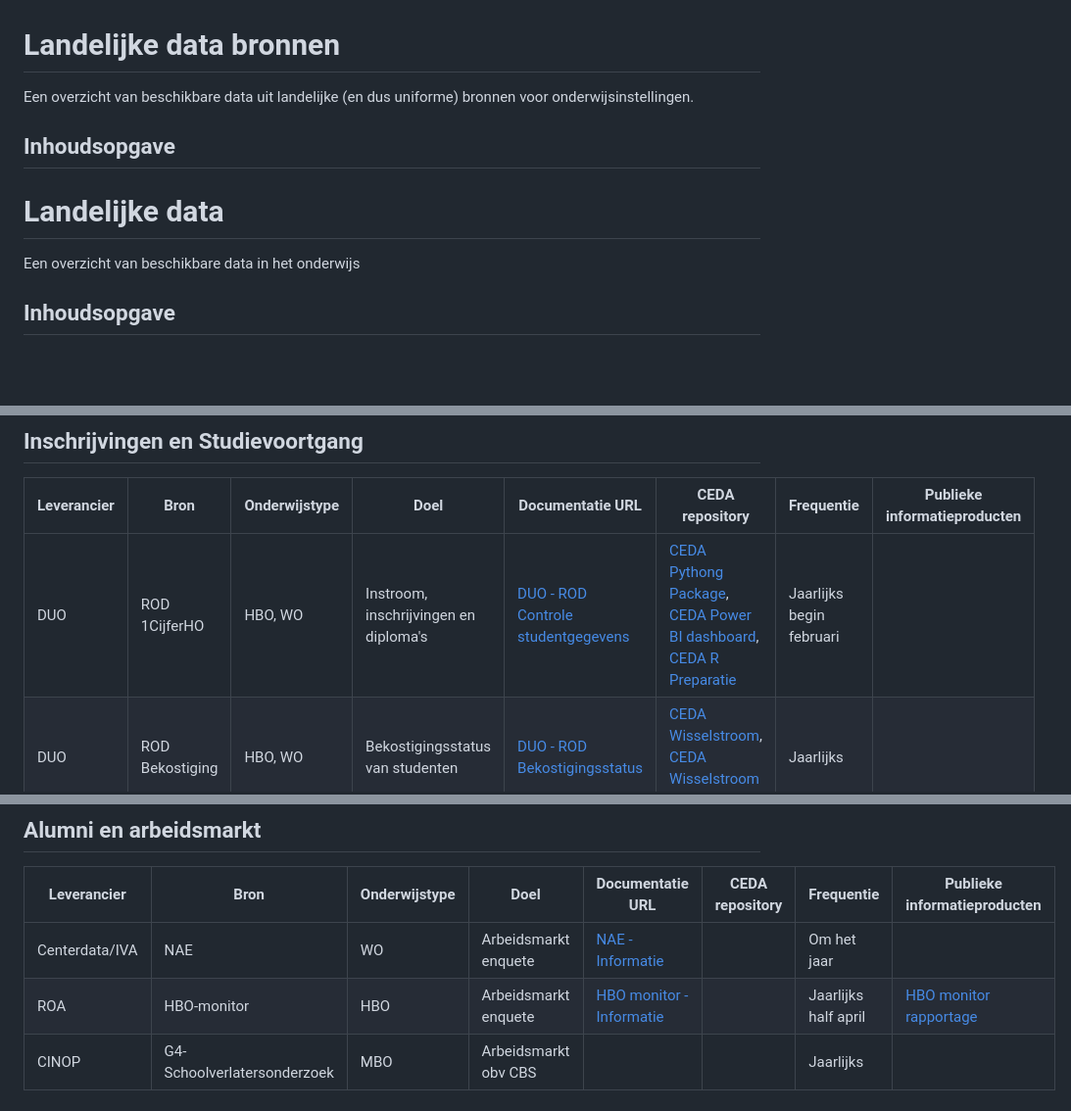
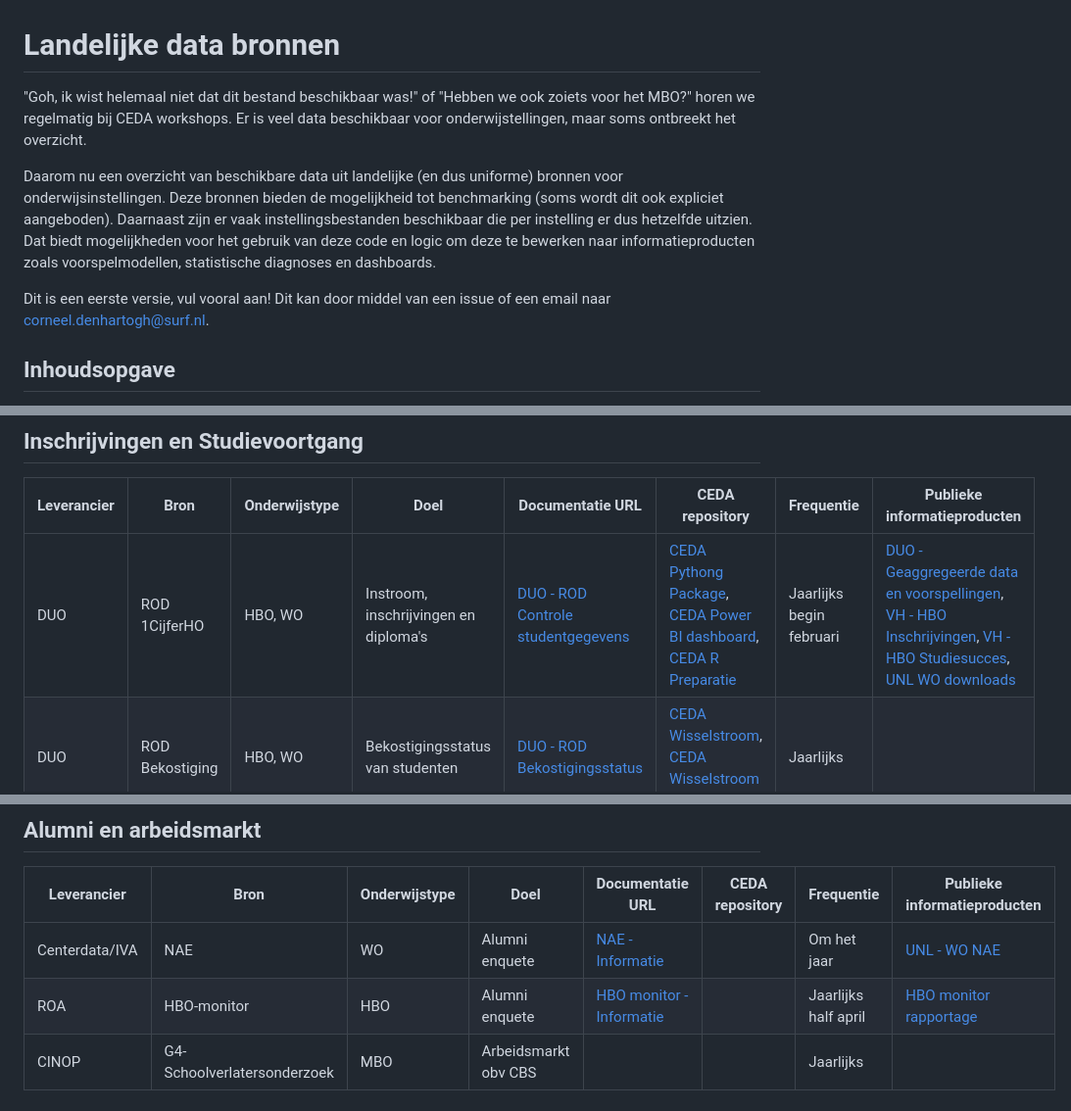
Before and after one commit to cedanl/overzicht-landelijke-databronnen, a Markdown page: README.md, 3 parts joined by grey strips. Shown at 98% size. Drawn GitHub-style; blank space fills up the shorter version.

```diff
--- a/README.md
+++ b/README.md
@@ -1,10 +1,10 @@
 # Landelijke data bronnen
-Een overzicht van beschikbare data uit landelijke (en dus uniforme) bronnen voor onderwijsinstellingen.
+"Goh, ik wist helemaal niet dat dit bestand beschikbaar was!" of "Hebben we ook zoiets voor het MBO?" horen we regelmatig bij CEDA workshops. Er is veel data beschikbaar voor onderwijstellingen, maar soms ontbreekt het overzicht.
 
-## Inhoudsopgave
+Daarom nu een overzicht van beschikbare data uit landelijke (en dus uniforme) bronnen voor onderwijsinstellingen. Deze bronnen bieden de mogelijkheid tot benchmarking (soms wordt dit ook expliciet aangeboden). Daarnaast zijn er vaak instellingsbestanden beschikbaar die per instelling er dus hetzelfde uitzien. Dat biedt mogelijkheden voor het gebruik van deze code en logic om deze te bewerken naar informatieproducten zoals voorspelmodellen, statistische diagnoses en dashboards.
 
-# Landelijke data
-Een overzicht van beschikbare data in het onderwijs
+Dit is een eerste versie, vul vooral aan! Dit kan door middel van een issue of een email naar corneel.denhartogh@surf.nl.
+
 
 ## Inhoudsopgave
 - [Studentgegevens & Onderwijs](#studentgegevens--onderwijs)
@@ -32,7 +32,7 @@ Een overzicht van beschikbare data in het onderwijs
 
 | Leverancier | Bron | Onderwijstype | Doel | Documentatie URL | CEDA repository | Frequentie | Publieke informatieproducten |
 |-------------|------|---------------|------|-----------------|-----------------|-------------|----------------------------|
-| DUO | ROD 1CijferHO | HBO, WO | Instroom, inschrijvingen en diploma's | [DUO - ROD Controle studentgegevens](https://duo.nl/zakelijk/hoger-onderwijs/studentenadministratie/bron-controleren/bekostigingsstatus-studenten.jsp)| [CEDA Pythong Package](https://github.com/cedanl/eencijfer), [CEDA Power BI dashboard](https://github.com/ed2c/1cho_ins_visualisation_powerbi), [CEDA R Preparatie](https://github.com/cedanl/1cho_ins_preparation_r)| Jaarlijks begin februari | | [DUO - Geaggregeerde data en voorspellingen](https://www.duo.nl/open_onderwijsdata/hoger-onderwijs/aantal-studenten/) , [UNL WO downloads](https://www.universiteitenvannederland.nl/downloadbare-gegevens-studenten)
+| DUO | ROD 1CijferHO | HBO, WO | Instroom, inschrijvingen en diploma's | [DUO - ROD Controle studentgegevens](https://duo.nl/zakelijk/hoger-onderwijs/studentenadministratie/bron-controleren/bekostigingsstatus-studenten.jsp)| [CEDA Pythong Package](https://github.com/cedanl/eencijfer), [CEDA Power BI dashboard](https://github.com/ed2c/1cho_ins_visualisation_powerbi), [CEDA R Preparatie](https://github.com/cedanl/1cho_ins_preparation_r)| Jaarlijks begin februari | [DUO - Geaggregeerde data en voorspellingen](https://www.duo.nl/open_onderwijsdata/hoger-onderwijs/aantal-studenten/), [VH - HBO Inschrijvingen](https://www.vereniginghogescholen.nl/kennisbank/feiten-en-cijfers/artikelen/dashboard-instroom-inschrijvingen-en-diploma-s), [VH - HBO Studiesucces](https://www.vereniginghogescholen.nl/kennisbank/feiten-en-cijfers/artikelen/dashboard-instroom-inschrijvingen-en-diploma-s), [UNL WO downloads](https://www.universiteitenvannederland.nl/downloadbare-gegevens-studenten) |
 | DUO | ROD Bekostiging | HBO, WO | Bekostigingsstatus van studenten | [DUO - ROD Bekostigingsstatus](https://duo.nl/zakelijk/hoger-onderwijs/studentenadministratie/bron-controleren/bekostigingsstatus-studenten.jsp) | [CEDA Wisselstroom](https://github.com/cedanl/wisselstroom), [CEDA Wisselstroom demo](https://github.com/cedanl/wisselstroom_demo) | Jaarlijks | |
 | DUO | Bekostiging MBO | MBO | Bekostigingsstatus van studenten | [DUO - MBO Bekostigingsstatus](https://duo.nl/zakelijk/middelbaar-beroepsonderwijs/bekostiging-en-subsidies/bekostiging-mbo/bekostiging-mbo.jsp) | | Jaarlijks | |
 
@@ -48,8 +48,8 @@ Een overzicht van beschikbare data in het onderwijs
 
 | Leverancier | Bron | Onderwijstype | Doel | Documentatie URL | CEDA repository | Frequentie | Publieke informatieproducten |
 |-------------|------|---------------|------|-----------------|-----------------|-------------|----------------------------|
-| Centerdata/IVA | NAE | WO | Arbeidsmarkt enquete | [NAE - Informatie](https://www.nationale-alumni-enquete.nl/algemene-informatie/) | | Om het jaar | |
-| ROA | HBO-monitor | HBO | Arbeidsmarkt enquete | [HBO monitor - Informatie](https://www.hbomonitor.nl/nl/hogescholen/algemene-informatie) | | Jaarlijks half april | [HBO monitor rapportage](https://www.hbomonitor.nl/nl/resultaten/kansen-op-de-arbeidsmarkt) |
+| Centerdata/IVA | NAE | WO | Alumni enquete | [NAE - Informatie](https://www.nationale-alumni-enquete.nl/algemene-informatie/) | | Om het jaar | [UNL - WO NAE](https://www.universiteitenvannederland.nl/onderwerpen/onderwijs/nationale-alumni-enquete)|
+| ROA | HBO-monitor | HBO | Alumni enquete | [HBO monitor - Informatie](https://www.hbomonitor.nl/nl/hogescholen/algemene-informatie) | | Jaarlijks half april | [HBO monitor rapportage](https://www.hbomonitor.nl/nl/resultaten/kansen-op-de-arbeidsmarkt) |
 | CINOP | G4-Schoolverlatersonderzoek | MBO | Arbeidsmarkt obv CBS |  | | Jaarlijks |  |
 
 # Institutionele Data
```
Also changed, not shown: other parts of README.md (+5 -12 lines).
